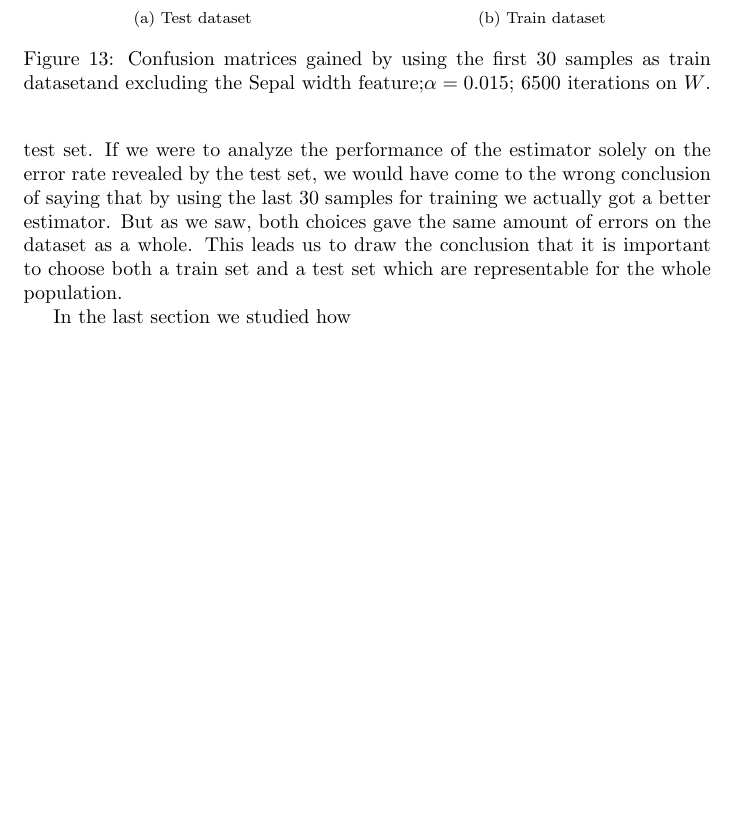
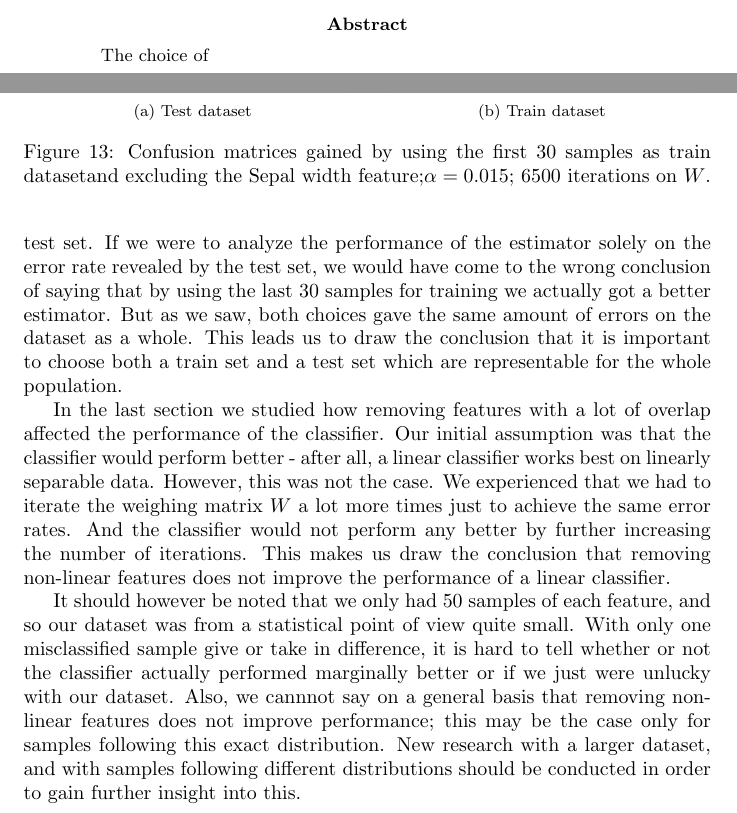
Before and after one commit to leiklier/TTT4275-classification-project, a LaTeX paper (iris_report/main.tex): part of page 14 of 14 before the commit and two parts of pages 1 and 14 of 14 after it, the two joined at a grey line, cut at the place of the change, the shorter picture padded with empty space. Compiled offline with pdfLaTeX.

Commit message:
iris report: finished conclusion.

```diff
--- a/report/main.tex
+++ b/iris_report/main.tex
@@ -30,6 +30,9 @@
 \date{April 2020}
 
 \maketitle
+\begin{abstract}
+    The choice of
+ \end{abstract}
 \newpage
 
 \tableofcontents
@@ -497,7 +500,20 @@ we actually got a  better estimator. But as we saw, both choices gave the same a
 on the dataset as a whole. This leads us to draw the conclusion that it is important to choose
 both a train set and a test set which are  representable for the whole population.
 
-In the last section we studied how
+In the last section we studied how removing features with a lot of overlap affected the performance
+of the classifier. Our initial assumption was that the classifier would perform better - after all,
+a linear classifier works best on linearly separable data. However, this was not the case. We experienced
+that we had to iterate the weighing matrix $W$ a lot more times just to achieve the same error rates. And
+the classifier would not perform any better by further increasing the number of iterations. This makes us
+draw the conclusion that removing non-linear features does not improve the performance of a linear classifier.
+
+It should however be noted that we only had 50 samples of each feature, and so our dataset was from a
+statistical point of view quite small. With only one misclassified sample give or take in difference,
+it is hard to tell whether or not the classifier actually performed marginally better or if we just were
+unlucky with our dataset. Also, we cannnot say on a general basis that removing non-linear features does
+not improve performance; this may be the case only for samples following this exact distribution. New
+research with a larger dataset, and with samples following different distributions should be conducted
+in order to gain further insight into this.
 
 \printbibliography
 
```
Also changed, not shown: iris_report/bibliography.bib (renamed from report/bibliography.bib).
